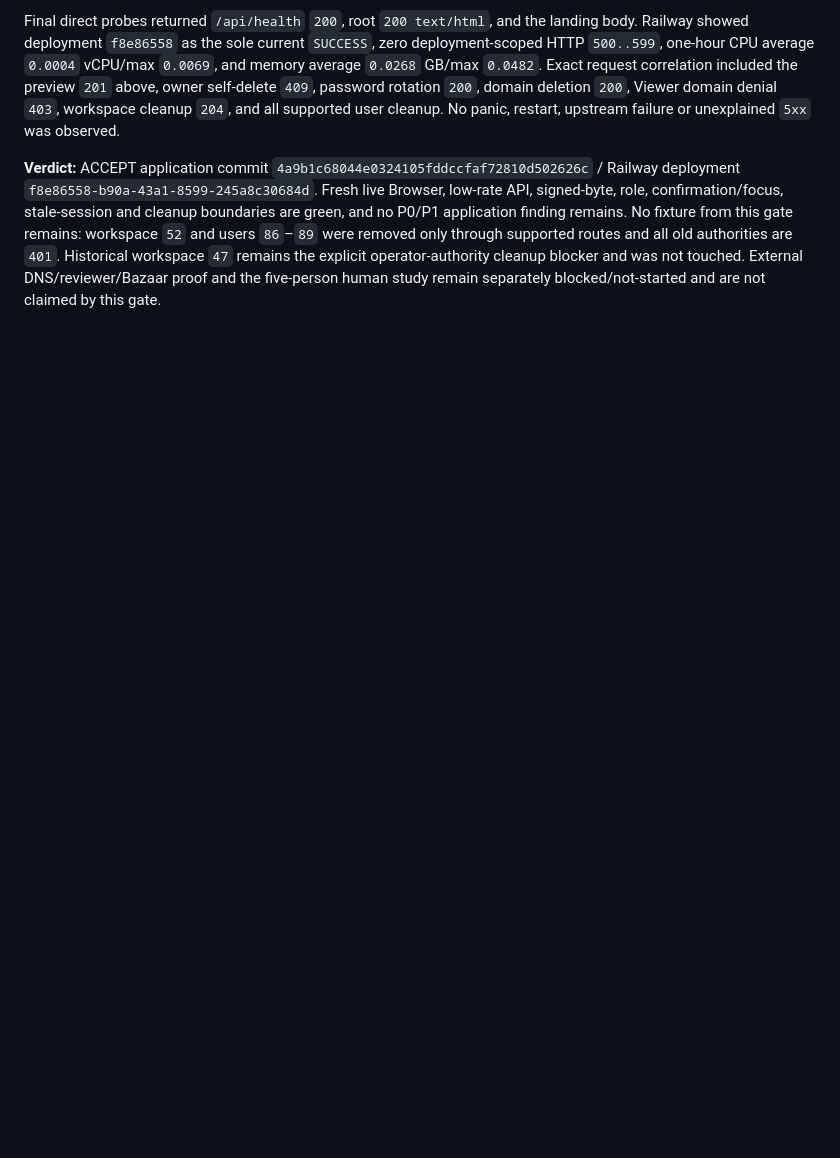
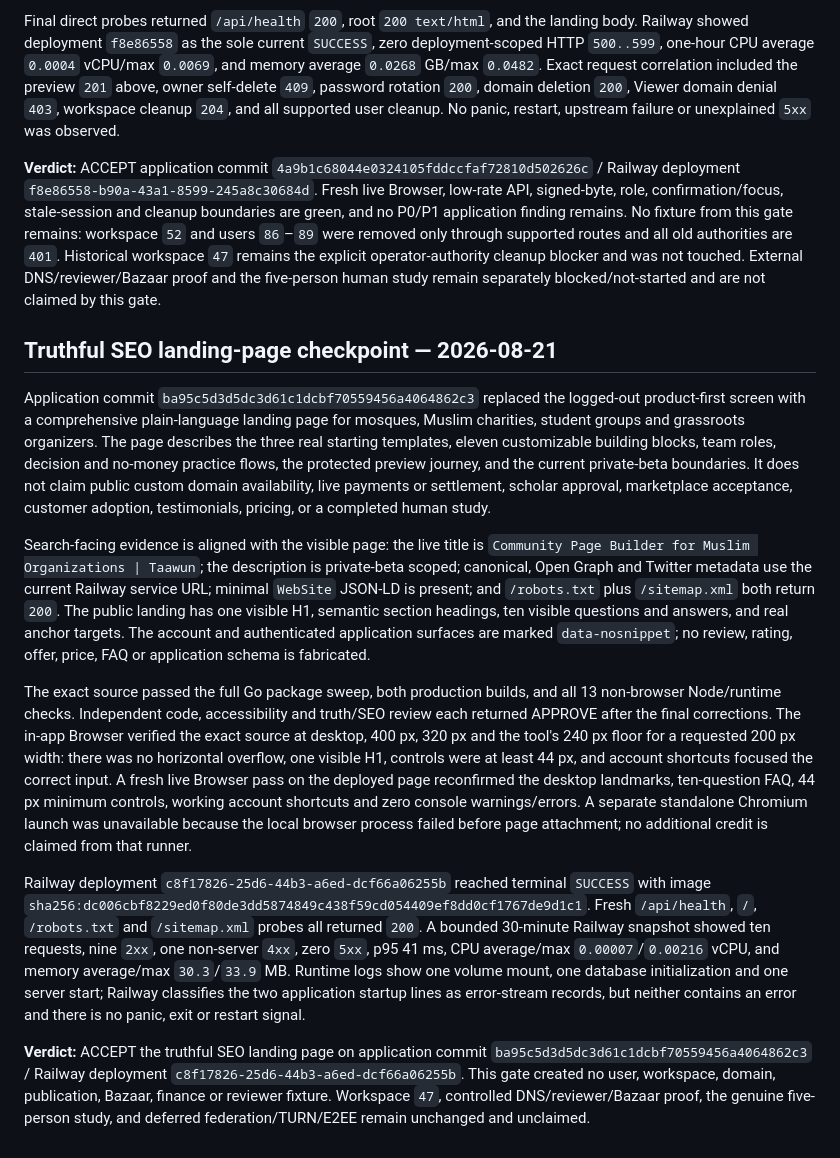
Before and after one commit to JadeZaher/taawun-01, a Markdown page: docs/reviews/continuous-live-qa.md, the part around the change. Rendered like a GitHub page; blank space fills up the shorter version.

Commit message:
docs: record SEO landing release QA

```diff
--- a/docs/reviews/continuous-live-qa.md
+++ b/docs/reviews/continuous-live-qa.md
@@ -1473,3 +1473,53 @@ routes and all old authorities are `401`. Historical workspace `47` remains the
 explicit operator-authority cleanup blocker and was not touched. External
 DNS/reviewer/Bazaar proof and the five-person human study remain separately
 blocked/not-started and are not claimed by this gate.
+
+## Truthful SEO landing-page checkpoint — 2026-08-21
+
+Application commit `ba95c5d3d5dc3d61c1dcbf70559456a4064862c3` replaced the
+logged-out product-first screen with a comprehensive plain-language landing page
+for mosques, Muslim charities, student groups and grassroots organizers. The
+page describes the three real starting templates, eleven customizable building
+blocks, team roles, decision and no-money practice flows, the protected preview
+journey, and the current private-beta boundaries. It does not claim public custom
+domain availability, live payments or settlement, scholar approval, marketplace
+acceptance, customer adoption, testimonials, pricing, or a completed human study.
+
+Search-facing evidence is aligned with the visible page: the live title is
+`Community Page Builder for Muslim Organizations | Taawun`; the description is
+private-beta scoped; canonical, Open Graph and Twitter metadata use the current
+Railway service URL; minimal `WebSite` JSON-LD is present; and `/robots.txt` plus
+`/sitemap.xml` both return `200`. The public landing has one visible H1, semantic
+section headings, ten visible questions and answers, and real anchor targets. The
+account and authenticated application surfaces are marked `data-nosnippet`; no
+review, rating, offer, price, FAQ or application schema is fabricated.
+
+The exact source passed the full Go package sweep, both production builds, and
+all 13 non-browser Node/runtime checks. Independent code, accessibility and
+truth/SEO review each returned APPROVE after the final corrections. The in-app
+Browser verified the exact source at desktop, 400 px, 320 px and the tool's 240 px
+floor for a requested 200 px width: there was no horizontal overflow, one visible
+H1, controls were at least 44 px, and account shortcuts focused the correct input.
+A fresh live Browser pass on the deployed page reconfirmed the desktop landmarks,
+ten-question FAQ, 44 px minimum controls, working account shortcuts and zero
+console warnings/errors. A separate standalone Chromium launch was unavailable
+because the local browser process failed before page attachment; no additional
+credit is claimed from that runner.
+
+Railway deployment `c8f17826-25d6-44b3-a6ed-dcf66a06255b` reached terminal
+`SUCCESS` with image
+`sha256:dc006cbf8229ed0f80de3dd5874849c438f59cd054409ef8dd0cf1767de9d1c1`.
+Fresh `/api/health`, `/`, `/robots.txt` and `/sitemap.xml` probes all returned
+`200`. A bounded 30-minute Railway snapshot showed ten requests, nine `2xx`, one
+non-server `4xx`, zero `5xx`, p95 41 ms, CPU average/max
+`0.00007`/`0.00216` vCPU, and memory average/max `30.3`/`33.9` MB. Runtime logs
+show one volume mount, one database initialization and one server start; Railway
+classifies the two application startup lines as error-stream records, but neither
+contains an error and there is no panic, exit or restart signal.
+
+**Verdict:** ACCEPT the truthful SEO landing page on application commit
+`ba95c5d3d5dc3d61c1dcbf70559456a4064862c3` / Railway deployment
+`c8f17826-25d6-44b3-a6ed-dcf66a06255b`. This gate created no user, workspace,
+domain, publication, Bazaar, finance or reviewer fixture. Workspace `47`,
+controlled DNS/reviewer/Bazaar proof, the genuine five-person study, and deferred
+federation/TURN/E2EE remain unchanged and unclaimed.
```
